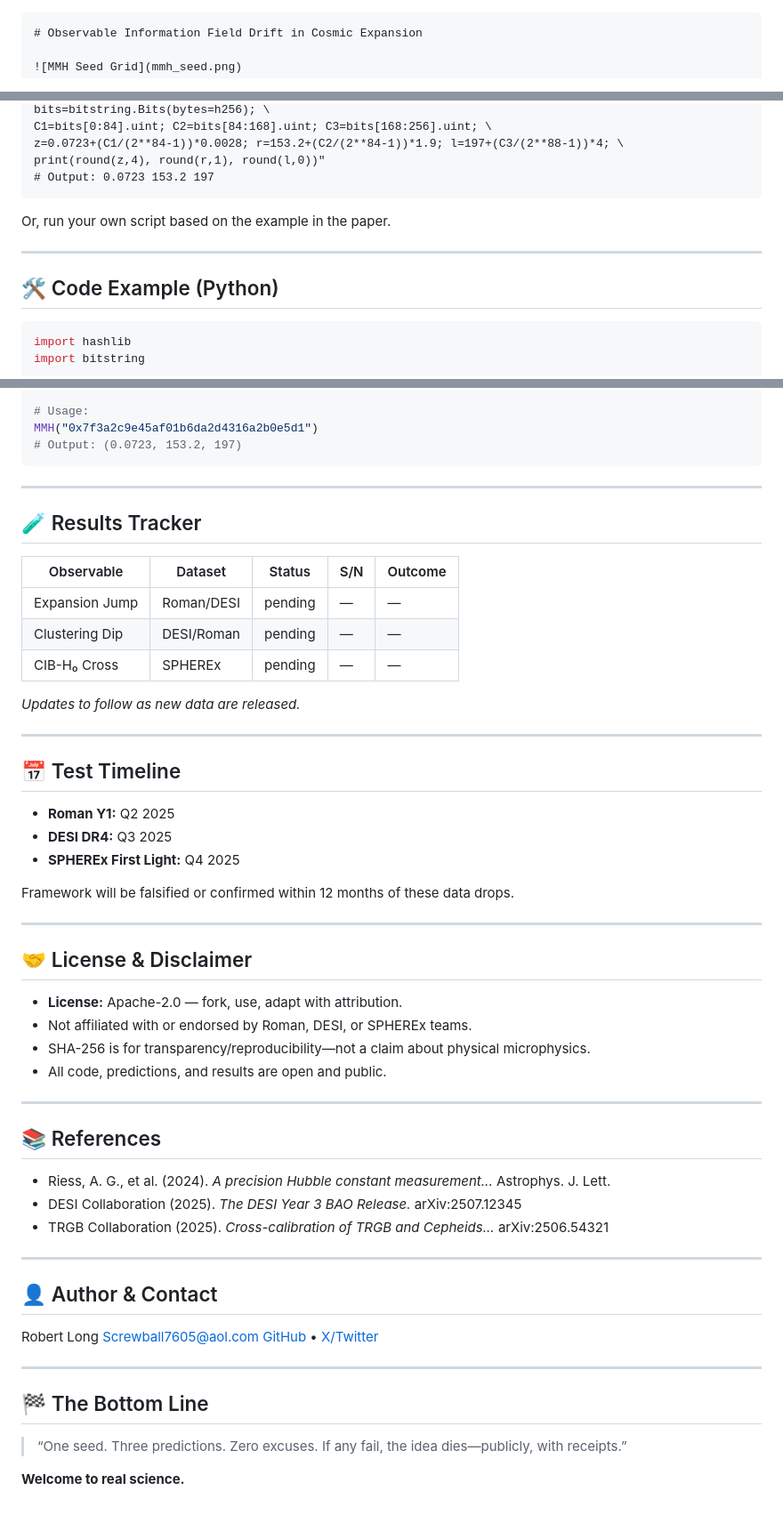
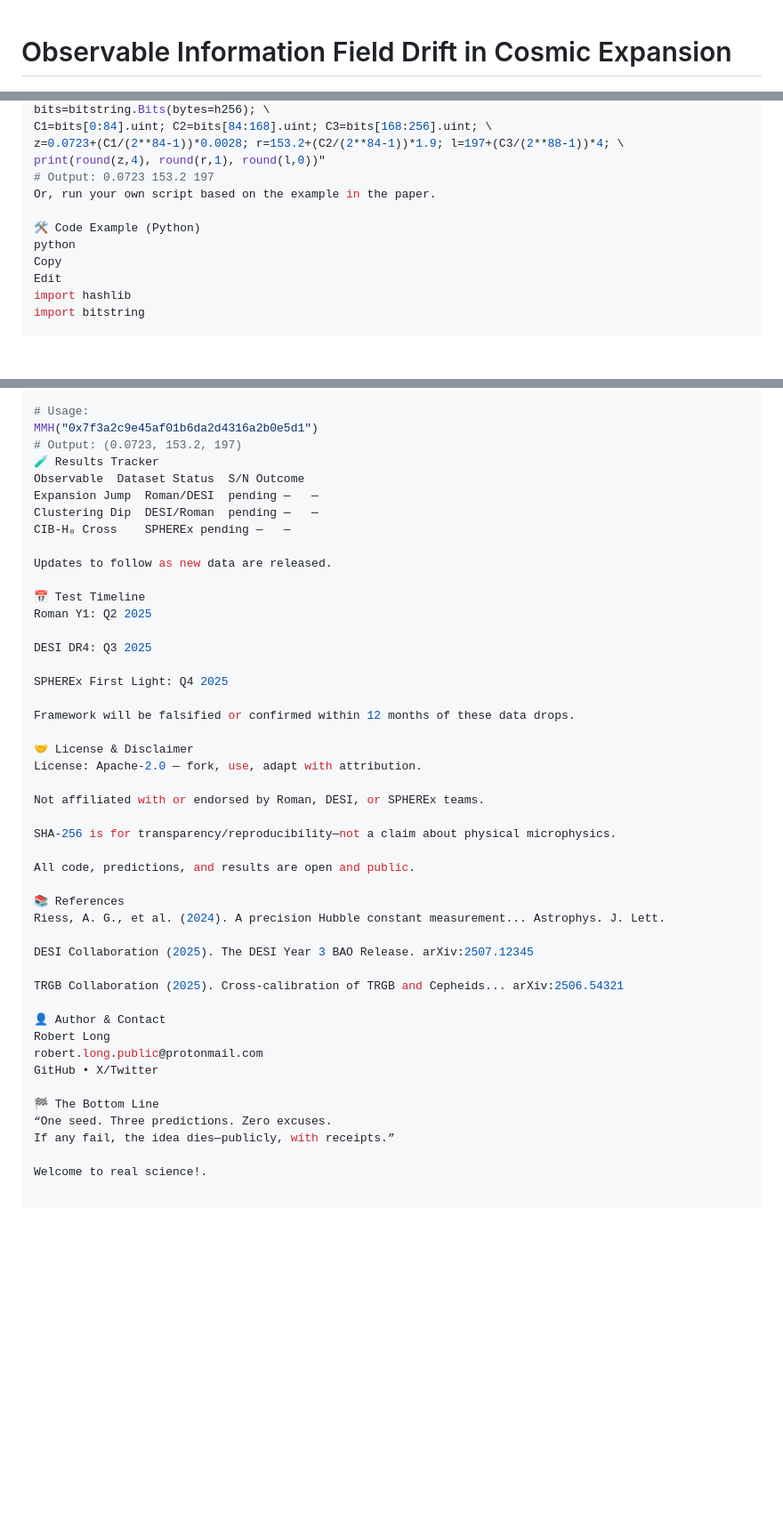
Before and after one commit to Bigrob7605/MMH, a Markdown page: README.md, 3 parts joined by grey strips. Shown: that part at 89% size. GitHub-like rendering; blank space fills up the shorter version.

Commit message:
Update README.md
Ok, quick fix to the notes.

`````diff
--- a/README.md
+++ b/README.md
@@ -1,4 +1,3 @@
-```markdown
 # Observable Information Field Drift in Cosmic Expansion
 
 ![MMH Seed Grid](mmh_seed.png)
@@ -79,15 +78,12 @@ C1=bits[0:84].uint; C2=bits[84:168].uint; C3=bits[168:256].uint; \
 z=0.0723+(C1/(2**84-1))*0.0028; r=153.2+(C2/(2**84-1))*1.9; l=197+(C3/(2**88-1))*4; \
 print(round(z,4), round(r,1), round(l,0))"
 # Output: 0.0723 153.2 197
-````
-
 Or, run your own script based on the example in the paper.
 
----
-
-## 🛠️ Code Example (Python)
-
-```python
+🛠️ Code Example (Python)
+python
+Copy
+Edit
 import hashlib
 import bitstring
 
@@ -106,60 +102,46 @@ def MMH(seed_128bit_hex):
 # Usage:
 MMH("0x7f3a2c9e45af01b6da2d4316a2b0e5d1")
 # Output: (0.0723, 153.2, 197)
-```
+🧪 Results Tracker
+Observable	Dataset	Status	S/N	Outcome
+Expansion Jump	Roman/DESI	pending	—	—
+Clustering Dip	DESI/Roman	pending	—	—
+CIB-H₀ Cross	SPHEREx	pending	—	—
 
----
+Updates to follow as new data are released.
 
-## 🧪 Results Tracker
+📅 Test Timeline
+Roman Y1: Q2 2025
 
-| Observable     | Dataset    | Status  | S/N | Outcome |
-| -------------- | ---------- | ------- | --- | ------- |
-| Expansion Jump | Roman/DESI | pending | —   | —       |
-| Clustering Dip | DESI/Roman | pending | —   | —       |
-| CIB-H₀ Cross   | SPHEREx    | pending | —   | —       |
+DESI DR4: Q3 2025
 
-*Updates to follow as new data are released.*
-
----
-
-## 📅 Test Timeline
-
-* **Roman Y1:** Q2 2025
-* **DESI DR4:** Q3 2025
-* **SPHEREx First Light:** Q4 2025
+SPHEREx First Light: Q4 2025
 
 Framework will be falsified or confirmed within 12 months of these data drops.
 
----
+🤝 License & Disclaimer
+License: Apache-2.0 — fork, use, adapt with attribution.
 
-## 🤝 License & Disclaimer
+Not affiliated with or endorsed by Roman, DESI, or SPHEREx teams.
 
-* **License:** Apache-2.0 — fork, use, adapt with attribution.
-* Not affiliated with or endorsed by Roman, DESI, or SPHEREx teams.
-* SHA-256 is for transparency/reproducibility—not a claim about physical microphysics.
-* All code, predictions, and results are open and public.
+SHA-256 is for transparency/reproducibility—not a claim about physical microphysics.
 
----
+All code, predictions, and results are open and public.
 
-## 📚 References
+📚 References
+Riess, A. G., et al. (2024). A precision Hubble constant measurement... Astrophys. J. Lett.
 
-* Riess, A. G., et al. (2024). *A precision Hubble constant measurement...* Astrophys. J. Lett.
-* DESI Collaboration (2025). *The DESI Year 3 BAO Release.* arXiv:2507.12345
-* TRGB Collaboration (2025). *Cross-calibration of TRGB and Cepheids...* arXiv:2506.54321
+DESI Collaboration (2025). The DESI Year 3 BAO Release. arXiv:2507.12345
 
----
+TRGB Collaboration (2025). Cross-calibration of TRGB and Cepheids... arXiv:2506.54321
 
-## 👤 Author & Contact
+👤 Author & Contact
+Robert Long
+robert.long.public@protonmail.com
+GitHub • X/Twitter
 
-Robert Long
-[Screwball7605@aol.com](mailto:Screwball7605@aol.com)
-[GitHub](https://github.com/Bigrob7605/MMH) • [X/Twitter](https://x.com/LookDeepSonSon)
+🏁 The Bottom Line
+“One seed. Three predictions. Zero excuses.
+If any fail, the idea dies—publicly, with receipts.”
 
----
-
-## 🏁 The Bottom Line
-
-> “One seed. Three predictions. Zero excuses.
-> If any fail, the idea dies—publicly, with receipts.”
-
-**Welcome to real science.**
+Welcome to real science!.
`````
Also changed, not shown: other parts of README.md (+3 -3 lines).
